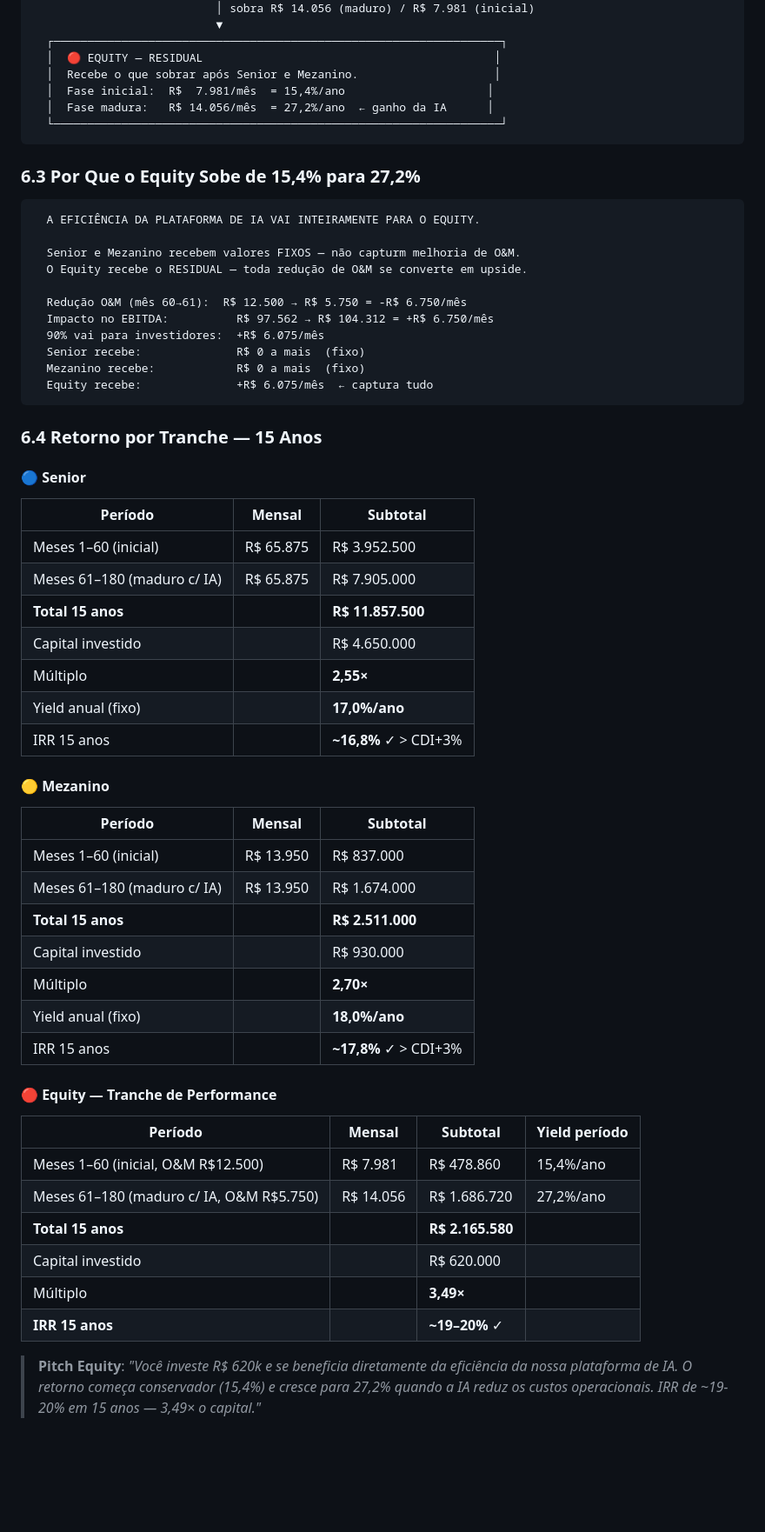
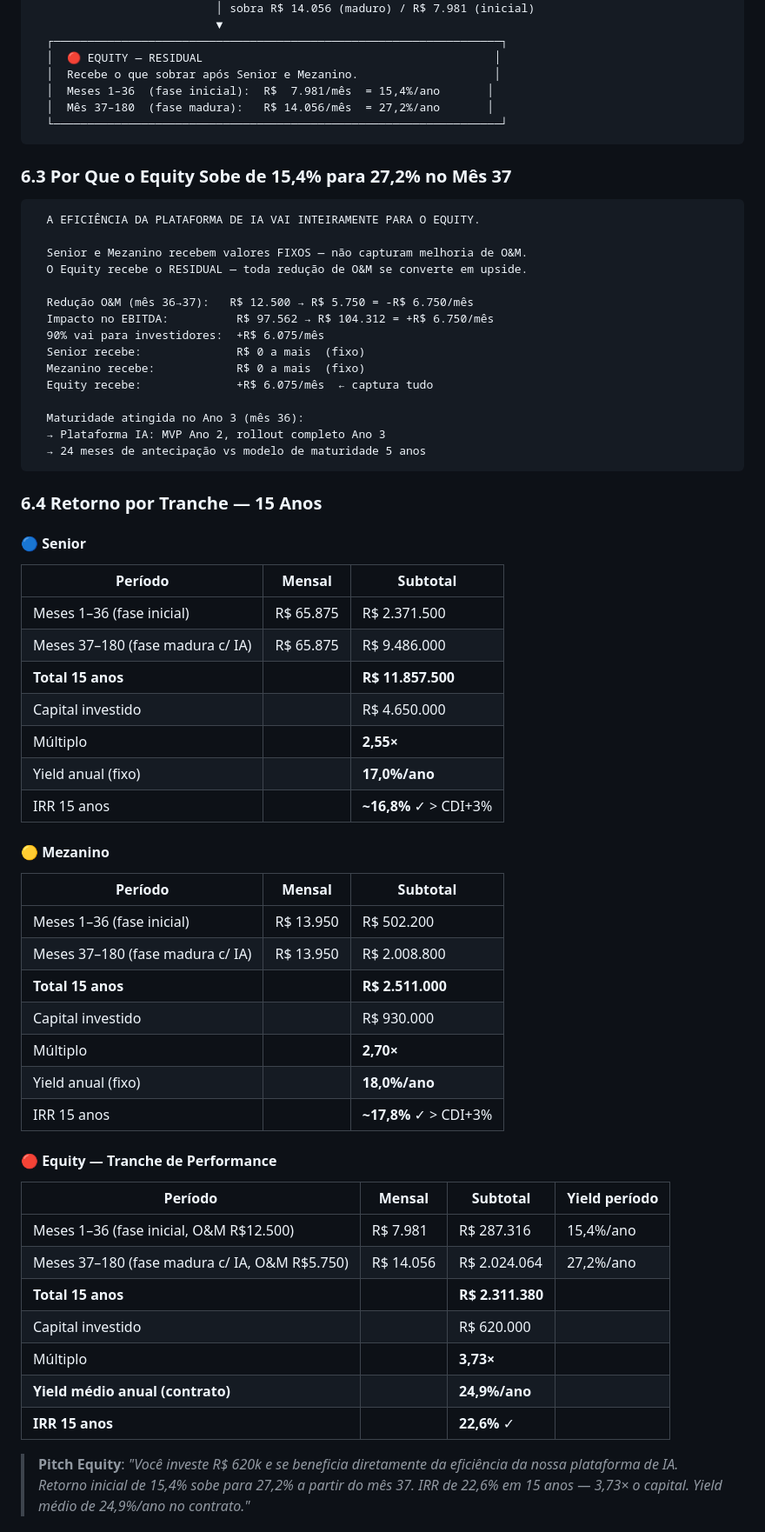
Before and after one commit to julianoper-creator/BessSimulator, a Markdown page: docs/plano-de-negocios-crescimento-7-anos.md, the part around one of its changes. Shown at 87% size. Drawn GitHub-style; blank space fills up the shorter version.

````diff
--- a/docs/plano-de-negocios-crescimento-7-anos.md
+++ b/docs/plano-de-negocios-crescimento-7-anos.md
@@ -212,25 +214,29 @@ Deduzido da receita BOT **antes** do split. Custo do projeto — não da empresa
   ┌──────────────────────────────────────────────────────────────────┐
   │  🔴 EQUITY — RESIDUAL                                           │
   │  Recebe o que sobrar após Senior e Mezanino.                    │
-  │  Fase inicial:  R$  7.981/mês  = 15,4%/ano                     │
-  │  Fase madura:   R$ 14.056/mês  = 27,2%/ano  ← ganho da IA      │
+  │  Meses 1–36  (fase inicial):  R$  7.981/mês  = 15,4%/ano       │
+  │  Mês 37–180  (fase madura):   R$ 14.056/mês  = 27,2%/ano       │
   └──────────────────────────────────────────────────────────────────┘
 ```
 
-### 6.3 Por Que o Equity Sobe de 15,4% para 27,2%
+### 6.3 Por Que o Equity Sobe de 15,4% para 27,2% no Mês 37
 
 ```
   A EFICIÊNCIA DA PLATAFORMA DE IA VAI INTEIRAMENTE PARA O EQUITY.
 
-  Senior e Mezanino recebem valores FIXOS — não capturm melhoria de O&M.
+  Senior e Mezanino recebem valores FIXOS — não capturam melhoria de O&M.
   O Equity recebe o RESIDUAL — toda redução de O&M se converte em upside.
 
-  Redução O&M (mês 60→61):  R$ 12.500 → R$ 5.750 = -R$ 6.750/mês
+  Redução O&M (mês 36→37):   R$ 12.500 → R$ 5.750 = -R$ 6.750/mês
   Impacto no EBITDA:          R$ 97.562 → R$ 104.312 = +R$ 6.750/mês
   90% vai para investidores:  +R$ 6.075/mês
   Senior recebe:              R$ 0 a mais  (fixo)
   Mezanino recebe:            R$ 0 a mais  (fixo)
   Equity recebe:              +R$ 6.075/mês  ← captura tudo
+
+  Maturidade atingida no Ano 3 (mês 36):
+  → Plataforma IA: MVP Ano 2, rollout completo Ano 3
+  → 24 meses de antecipação vs modelo de maturidade 5 anos
 ```
 
 ### 6.4 Retorno por Tranche — 15 Anos
@@ -239,8 +245,8 @@ Deduzido da receita BOT **antes** do split. Custo do projeto — não da empresa
 
 | Período | Mensal | Subtotal |
 |---------|--------|---------|
-| Meses 1–60 (inicial) | R$ 65.875 | R$ 3.952.500 |
-| Meses 61–180 (maduro c/ IA) | R$ 65.875 | R$ 7.905.000 |
+| Meses 1–36 (fase inicial) | R$ 65.875 | R$ 2.371.500 |
+| Meses 37–180 (fase madura c/ IA) | R$ 65.875 | R$ 9.486.000 |
 | **Total 15 anos** | | **R$ 11.857.500** |
 | Capital investido | | R$ 4.650.000 |
 | Múltiplo | | **2,55×** |
@@ -251,8 +257,8 @@ Deduzido da receita BOT **antes** do split. Custo do projeto — não da empresa
 
 | Período | Mensal | Subtotal |
 |---------|--------|---------|
-| Meses 1–60 (inicial) | R$ 13.950 | R$ 837.000 |
-| Meses 61–180 (maduro c/ IA) | R$ 13.950 | R$ 1.674.000 |
+| Meses 1–36 (fase inicial) | R$ 13.950 | R$ 502.200 |
+| Meses 37–180 (fase madura c/ IA) | R$ 13.950 | R$ 2.008.800 |
 | **Total 15 anos** | | **R$ 2.511.000** |
 | Capital investido | | R$ 930.000 |
 | Múltiplo | | **2,70×** |
@@ -263,14 +269,15 @@ Deduzido da receita BOT **antes** do split. Custo do projeto — não da empresa
 
 | Período | Mensal | Subtotal | Yield período |
 |---------|--------|---------|---------------|
-| Meses 1–60 (inicial, O&M R$12.500) | R$ 7.981 | R$ 478.860 | 15,4%/ano |
-| Meses 61–180 (maduro c/ IA, O&M R$5.750) | R$ 14.056 | R$ 1.686.720 | 27,2%/ano |
-| **Total 15 anos** | | **R$ 2.165.580** | |
+| Meses 1–36 (fase inicial, O&M R$12.500) | R$ 7.981 | R$ 287.316 | 15,4%/ano |
+| Meses 37–180 (fase madura c/ IA, O&M R$5.750) | R$ 14.056 | R$ 2.024.064 | 27,2%/ano |
+| **Total 15 anos** | | **R$ 2.311.380** | |
 | Capital investido | | R$ 620.000 | |
-| Múltiplo | | **3,49×** | |
-| **IRR 15 anos** | | **~19–20%** ✓ | |
+| Múltiplo | | **3,73×** | |
+| **Yield médio anual (contrato)** | | **24,9%/ano** | |
+| **IRR 15 anos** | | **22,6%** ✓ | |
 
 > **Pitch Equity**: *"Você investe R$ 620k e se beneficia diretamente da eficiência da
-> nossa plataforma de IA. O retorno começa conservador (15,4%) e cresce para 27,2%
-> quando a IA reduz os custos operacionais. IRR de ~19-20% em 15 anos — 3,49× o capital."*
+> nossa plataforma de IA. Retorno inicial de 15,4% sobe para 27,2% a partir do mês 37.
+> IRR de 22,6% em 15 anos — 3,73× o capital. Yield médio de 24,9%/ano no contrato."*
 
````
Also changed, not shown: other parts of docs/plano-de-negocios-crescimento-7-anos.md (+78 -63 lines).
